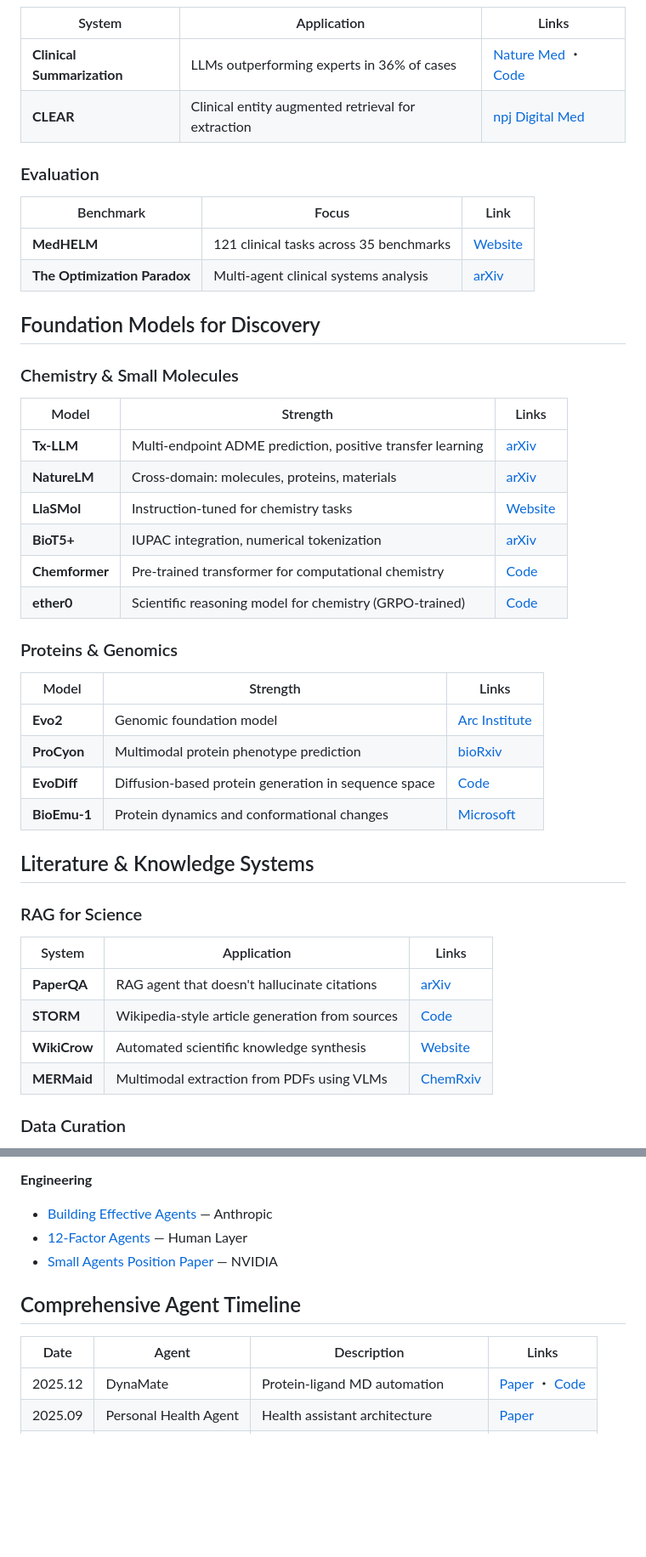
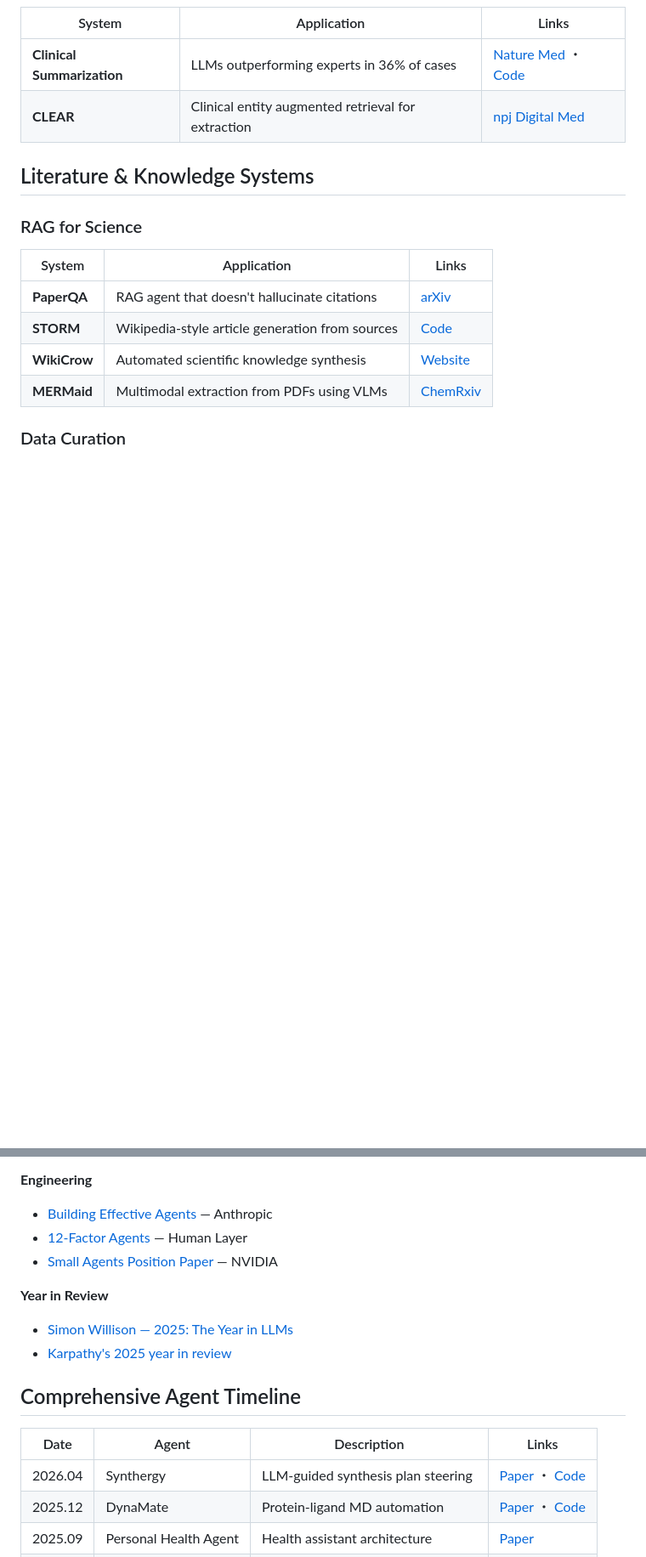
Before and after one commit to pgg1610/data_blog, a Markdown page: posts/2025-12-1-Language_Models.md, 2 parts joined by grey strips. Shown at 85% size. Drawn GitHub-style; blank space fills up the shorter version.

```diff
--- a/posts/2025-12-1-Language_Models.md
+++ b/posts/2025-12-1-Language_Models.md
@@ -117,35 +134,6 @@ New policy to train agents which can learn 'taste' what of is good science from
 | **Clinical Summarization** | LLMs outperforming experts in 36% of cases | [Nature Med](https://www.nature.com/articles/s41591-024-02855-5) ・ [Code](https://github.com/StanfordMIMI/clin-summ) |
 | **CLEAR** | Clinical entity augmented retrieval for extraction | [npj Digital Med](https://www.nature.com/articles/s41746-024-01377-1) |
 
-### Evaluation
-
-| Benchmark | Focus | Link |
-|-----------|-------|------|
-| **MedHELM** | 121 clinical tasks across 35 benchmarks | [Website](https://crfm.stanford.edu/helm/medhelm/latest/) |
-| **The Optimization Paradox** | Multi-agent clinical systems analysis | [arXiv](https://arxiv.org/abs/2506.06574v1) |
-
-## Foundation Models for Discovery
-
-### Chemistry & Small Molecules
-
-| Model | Strength | Links |
-|-------|----------|-------|
-| **Tx-LLM** | Multi-endpoint ADME prediction, positive transfer learning | [arXiv](https://arxiv.org/html/2406.06316v1) |
-| **NatureLM** | Cross-domain: molecules, proteins, materials | [arXiv](https://arxiv.org/abs/2502.07527) |
-| **LlaSMol** | Instruction-tuned for chemistry tasks | [Website](https://osu-nlp-group.github.io/LLM4Chem/) |
-| **BioT5+** | IUPAC integration, numerical tokenization | [arXiv](https://arxiv.org/pdf/2402.17810.pdf) |
-| **Chemformer** | Pre-trained transformer for computational chemistry | [Code](https://github.com/MolecularAI/Chemformer) |
-| **ether0** | Scientific reasoning model for chemistry (GRPO-trained) | [Code](https://github.com/Future-House/ether0) |
-
-### Proteins & Genomics
-
-| Model | Strength | Links |
-|-------|----------|-------|
-| **Evo2** | Genomic foundation model | [Arc Institute](https://arcinstitute.org/tools/evo) |
-| **ProCyon** | Multimodal protein phenotype prediction | [bioRxiv](https://www.biorxiv.org/content/10.1101/2024.12.10.627665v1) |
-| **EvoDiff** | Diffusion-based protein generation in sequence space | [Code](https://github.com/microsoft/evodiff) |
-| **BioEmu-1** | Protein dynamics and conformational changes | [Microsoft](https://www.microsoft.com/en-us/research/blog/exploring-the-structural-changes-driving-protein-function-with-bioemu-1/) |
-
 ## Literature & Knowledge Systems
 
 ### RAG for Science
@@ -235,10 +249,15 @@ New policy to train agents which can learn 'taste' what of is good science from
 - [12-Factor Agents](https://github.com/humanlayer/12-factor-agents) — Human Layer
 - [Small Agents Position Paper](https://research.nvidia.com/labs/lpr/slm-agents/) — NVIDIA
 
+**Year in Review**
+- [Simon Willison — 2025: The Year in LLMs](https://simonwillison.net/2025/Dec/31/the-year-in-llms/)
+- [Karpathy's 2025 year in review](https://karpathy.bearblog.dev/year-in-review-2025/)
+
 ## Comprehensive Agent Timeline
 
 | Date | Agent | Description | Links |
 |------|-------|-------------|-------|
+| 2026.04 | Synthergy | LLM-guided synthesis plan steering | [Paper](https://www.cell.com/matter/fulltext/S2590-2385(26)00175-X) ・ [Code](https://github.com/schwallergroup/steer) |
 | 2025.12 | DynaMate | Protein-ligand MD automation | [Paper](https://arxiv.org/abs/2512.10034) ・ [Code](https://github.com/schwallergroup/DynaMate) |
 | 2025.09 | Personal Health Agent | Health assistant architecture | [Paper](https://arxiv.org/abs/2508.20148) |
 | 2025.07 | DREAMS | DFT-based materials simulation | [Paper](https://arxiv.org/abs/2507.14267) |
```
Also changed, not shown: other parts of posts/2025-12-1-Language_Models.md (+47 -4 lines).
